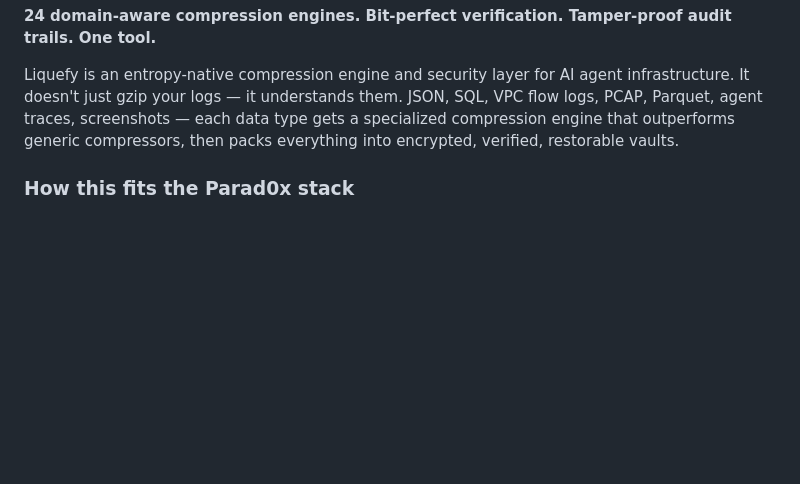
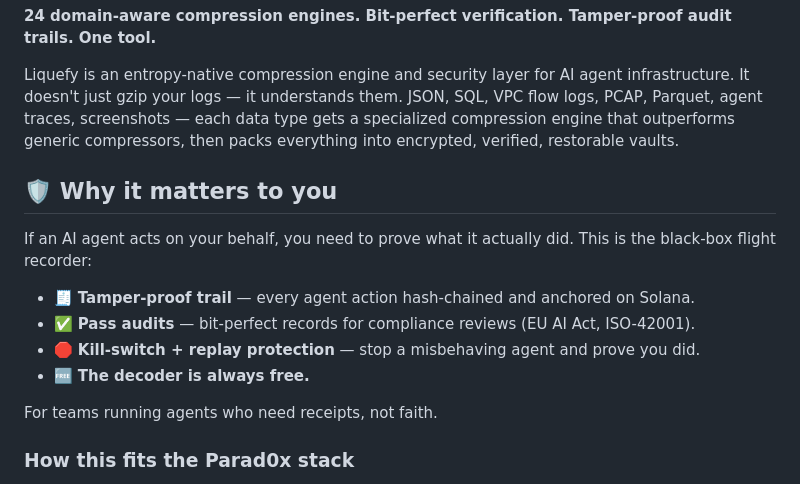
Before and after one commit to Parad0x-Labs/liquefy-openclaw-integration, a Markdown page: README.md, the part around the change. Rendered like a GitHub page; blank space fills up the shorter version.

Commit message:
docs(readme): add "Why it matters to you" section
Plain-language audit/compliance why-use section near the top.

Co-Authored-By: Claude Opus 4.8 (1M context) <noreply@anthropic.com>

```diff
--- a/README.md
+++ b/README.md
@@ -10,6 +10,17 @@
 **24 domain-aware compression engines. Bit-perfect verification. Tamper-proof audit trails. One tool.**
 
 Liquefy is an entropy-native compression engine and security layer for AI agent infrastructure. It doesn't just gzip your logs — it understands them. JSON, SQL, VPC flow logs, PCAP, Parquet, agent traces, screenshots — each data type gets a specialized compression engine that outperforms generic compressors, then packs everything into encrypted, verified, restorable vaults.
+
+## 🛡️ Why it matters to you
+
+If an AI agent acts on your behalf, you need to prove what it actually did. This is the black-box flight recorder:
+
+- 🧾 **Tamper-proof trail** — every agent action hash-chained and anchored on Solana.
+- ✅ **Pass audits** — bit-perfect records for compliance reviews (EU AI Act, ISO-42001).
+- 🛑 **Kill-switch + replay protection** — stop a misbehaving agent and prove you did.
+- 🆓 **The decoder is always free.**
+
+For teams running agents who need receipts, not faith.
 
 ### How this fits the Parad0x stack
 
```
